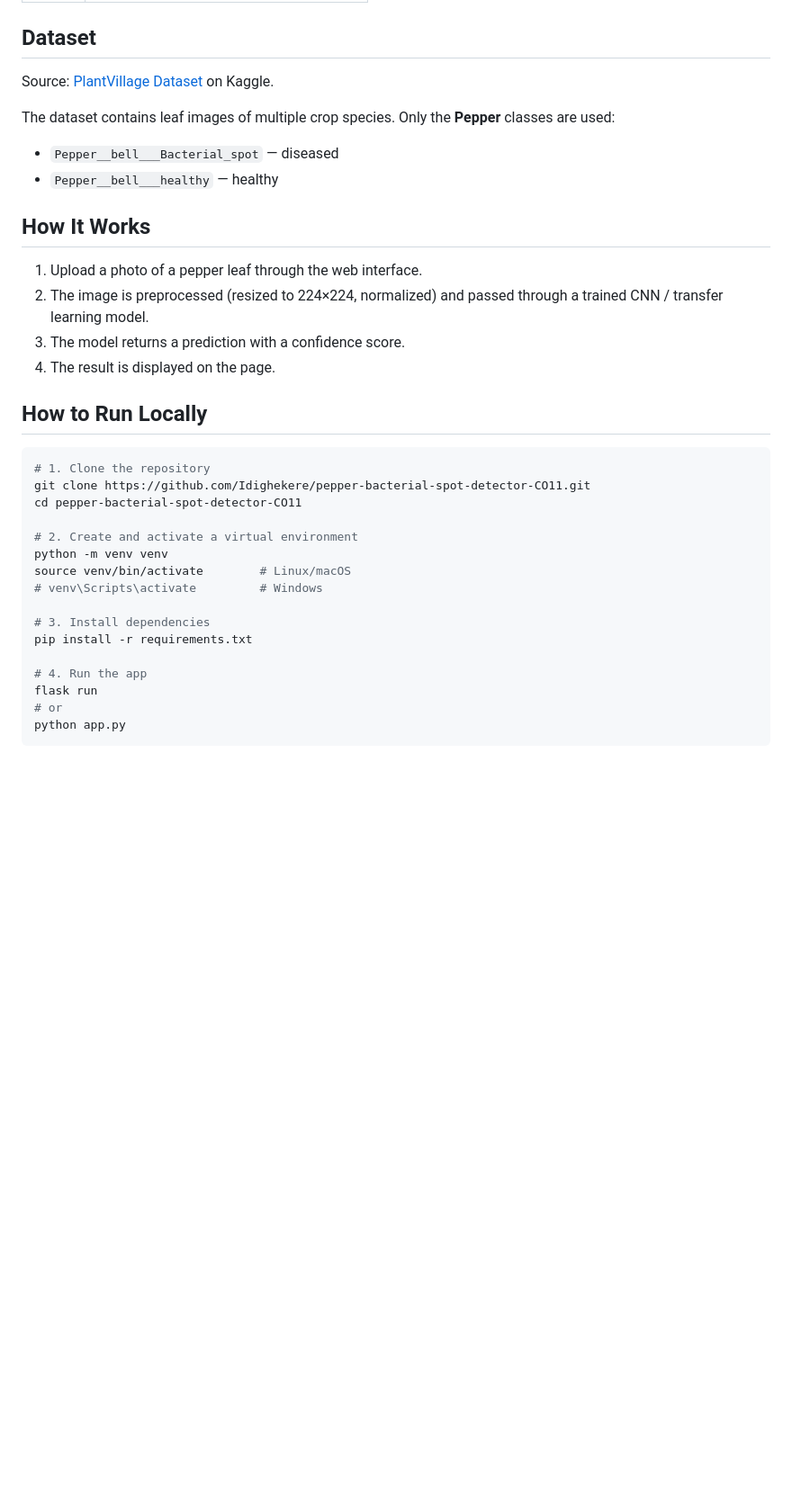
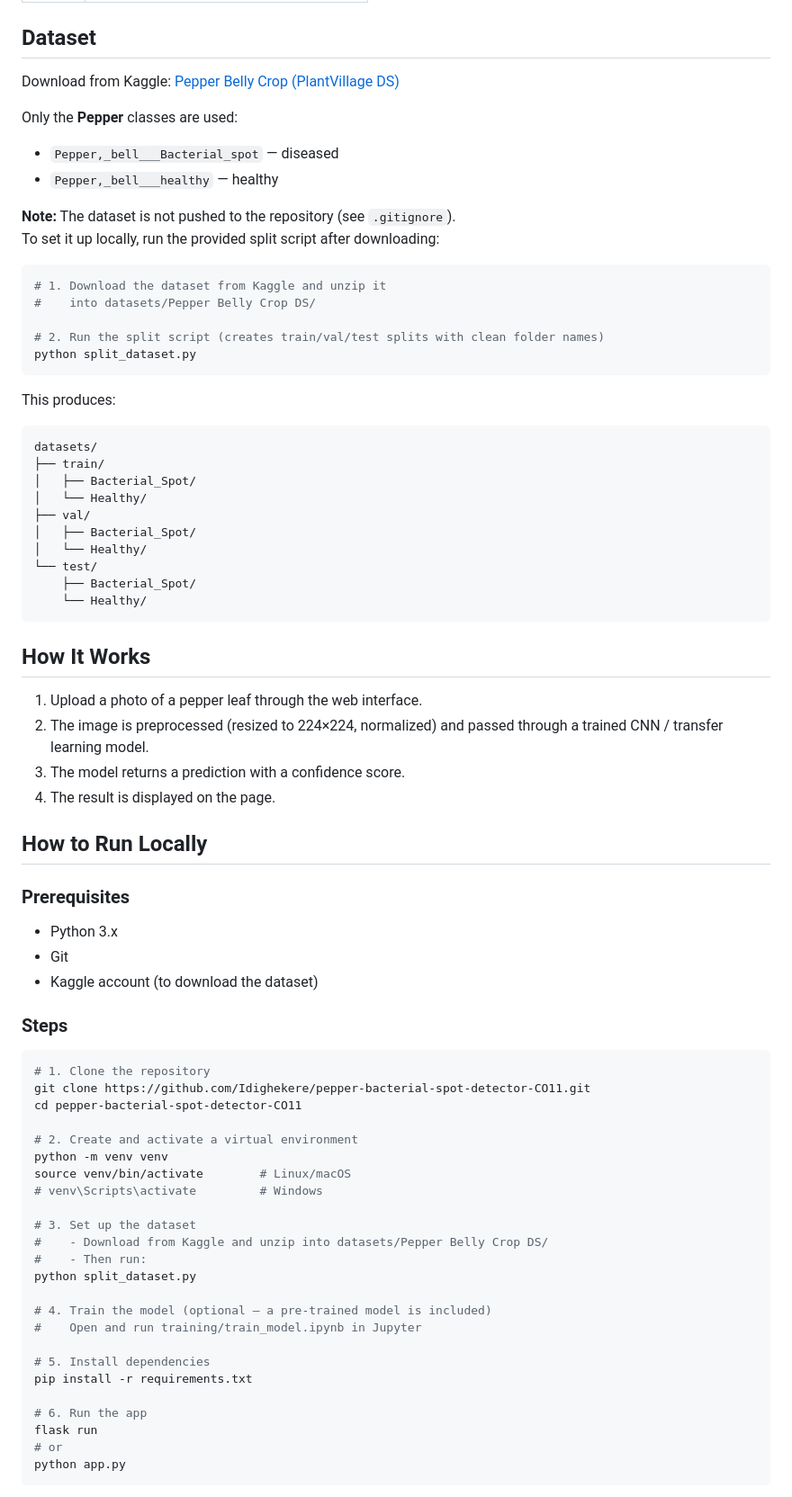
Before and after one commit to Idighekere/pepper-bacterial-spot-detector-CO11, a Markdown page: README.md, the part around one of its changes. Shown at 90% size. Drawn GitHub-style; blank space fills up the shorter version.

Commit message:
Update README with dataset setup instructions and download link

````diff
--- a/README.md
+++ b/README.md
@@ -10,12 +10,38 @@ A binary image classifier that distinguishes between **healthy pepper leaves** a
 
 ## Dataset
 
-Source: [PlantVillage Dataset](https://www.kaggle.com/datasets/tushar5harma/plantvillage-dataset) on Kaggle.
+Download from Kaggle: [Pepper Belly Crop (PlantVillage DS)](https://www.kaggle.com/datasets/zienabesam/pepper-belly-crop-plantvillage-ds)
 
-The dataset contains leaf images of multiple crop species. Only the **Pepper** classes are used:
+Only the **Pepper** classes are used:
 
-- `Pepper__bell___Bacterial_spot` — diseased
-- `Pepper__bell___healthy` — healthy
+- `Pepper,_bell___Bacterial_spot` — diseased
+- `Pepper,_bell___healthy` — healthy
+
+**Note:** The dataset is not pushed to the repository (see `.gitignore`).
+To set it up locally, run the provided split script after downloading:
+
+```bash
+# 1. Download the dataset from Kaggle and unzip it
+#    into datasets/Pepper Belly Crop DS/
+
+# 2. Run the split script (creates train/val/test splits with clean folder names)
+python split_dataset.py
+```
+
+This produces:
+
+```
+datasets/
+├── train/
+│   ├── Bacterial_Spot/
+│   └── Healthy/
+├── val/
+│   ├── Bacterial_Spot/
+│   └── Healthy/
+└── test/
+    ├── Bacterial_Spot/
+    └── Healthy/
+```
 
 ## How It Works
 
@@ -25,6 +51,14 @@ The dataset contains leaf images of multiple crop species. Only the **Pepper** c
 4. The result is displayed on the page.
 
 ## How to Run Locally
+
+### Prerequisites
+
+- Python 3.x
+- Git
+- Kaggle account (to download the dataset)
+
+### Steps
 
 ```bash
 # 1. Clone the repository
@@ -36,10 +70,18 @@ python -m venv venv
 source venv/bin/activate        # Linux/macOS
 # venv\Scripts\activate         # Windows
 
-# 3. Install dependencies
+# 3. Set up the dataset
+#    - Download from Kaggle and unzip into datasets/Pepper Belly Crop DS/
+#    - Then run:
+python split_dataset.py
+
+# 4. Train the model (optional — a pre-trained model is included)
+#    Open and run training/train_model.ipynb in Jupyter
+
+# 5. Install dependencies
 pip install -r requirements.txt
 
-# 4. Run the app
+# 6. Run the app
 flask run
 # or
 python app.py
````
Also changed, not shown: other parts of README.md (+1 -0 lines).
